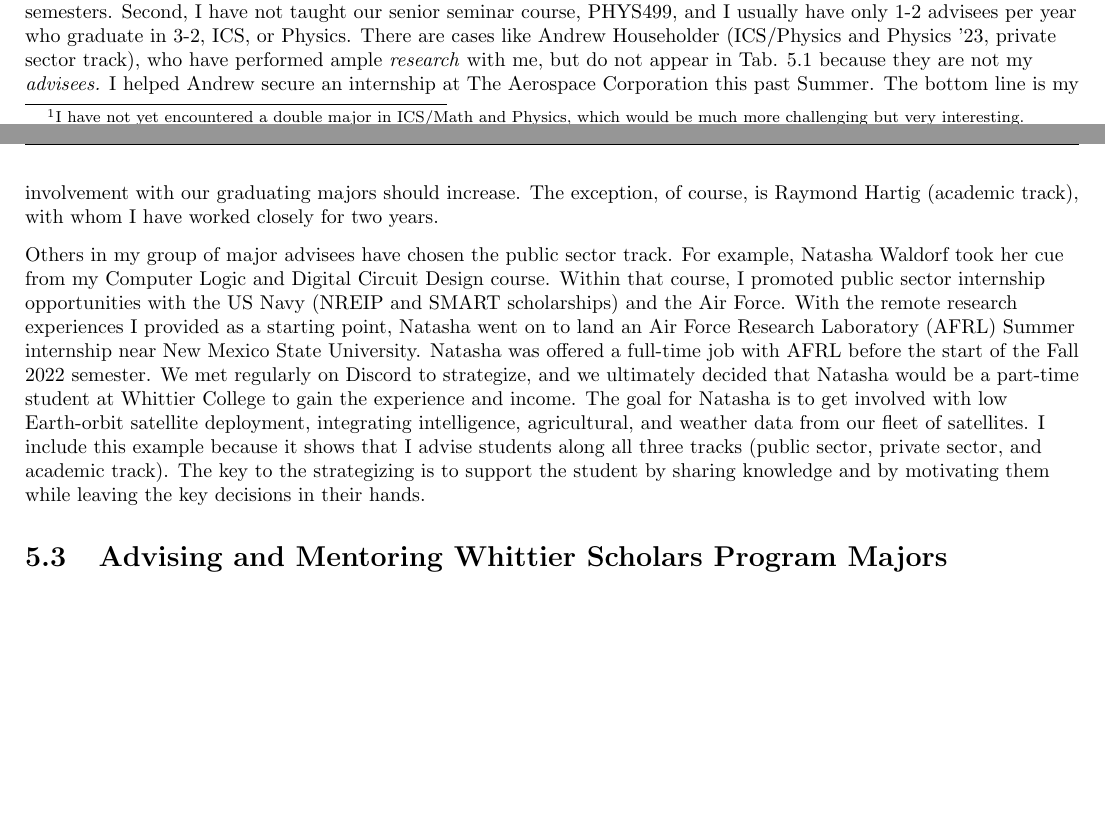
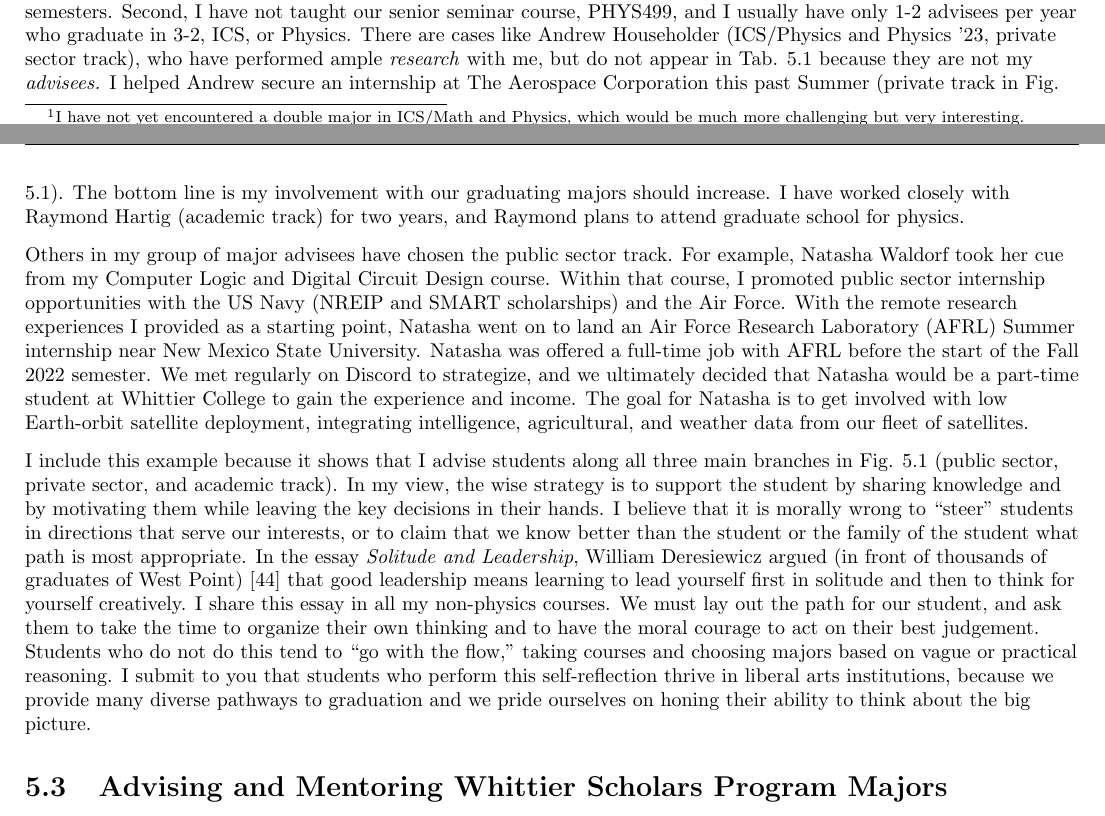
Before and after one commit to 918particle/MyThirdPEGP, a LaTeX thesis (main.tex, which reads sections/advising_mentoring/advising_mentoring.tex): two parts of pages 36 and 37 of 43, joined at a grey line, cut so that both start at the same text, the shorter picture padded with empty space. Compiled offline with pdfLaTeX.

Commit message:
update to advising and mentoring section

```diff
--- a/sections/advising_mentoring/advising_mentoring.tex
+++ b/sections/advising_mentoring/advising_mentoring.tex
@@ -97,10 +97,13 @@ This increase in ICS enrollment, which began in 2018, has been modified in two w
 The ICS core course list includes the standard three-semester sequence of calculus courses.  Students who start at MATH085 or below are automatically delayed a semester in completing the ICS core.  I have begun to observe this effect in my advisees this year, some of whom are unable to begin with MATH141 (Calculus 1) because of their Math Placement Exam score, or because they did not take IB or AP Calculus in high school.  One of my advisees claims to be qualified to take Calculus 1, but did not receive a 4 on the Math Placement Exam.  The student is an international student who passed IB courses.  As part of the QSC director search, my colleagues have shared anecdotal evidence that math preparation suffered during the online learning period of the pandemic, but grades and test scores received in high school remained constant.  As I begin to take on more ICS/Math and ICS/Physics majors, I will have to watch for this situation and help my students plan accordingly.  In the long term, I hope the QSC will help accelerate this trajectory for our students.
 \\
 \vspace{0.25cm}
-I really enjoy mentoring ICS, Physics and 3-2 majors, and my research with them has inspired them to excel (see Note/Outcome in Tab. \ref{tab:advisees}).  However, the vast majority of my advisees have been first-years.  In the next few years, it will be wise to reduce my first-year advising load to focus on 3-2, ICS, and Physics majors, for two reasons.  First, according to our department self-study, I provide the majority of the INTD100 and first-year advisee contributions from my department.  Our most recent self-study acknowledged that this is unbalanced and will be rectified in the coming semesters.  Second, I have not taught our senior seminar course, PHYS499, and I usually have only 1-2 advisees per year who graduate in 3-2, ICS, or Physics.  There are cases like Andrew Householder (ICS/Physics and Physics '23, private sector track), who have performed ample \textit{research} with me, but do not appear in Tab. \ref{tab:advisees} because they are not my \textit{advisees.}  I helped Andrew secure an internship at The Aerospace Corporation this past Summer.  The bottom line is my involvement with our graduating majors should increase.  The exception, of course, is Raymond Hartig (academic track), with whom I have worked closely for two years.
+I really enjoy mentoring ICS, Physics and 3-2 majors, and my research with them has inspired them to excel (see Note/Outcome in Tab. \ref{tab:advisees}).  However, the vast majority of my advisees have been first-years.  In the next few years, it will be wise to reduce my first-year advising load to focus on 3-2, ICS, and Physics majors, for two reasons.  First, according to our department self-study, I provide the majority of the INTD100 and first-year advisee contributions from my department.  Our most recent self-study acknowledged that this is unbalanced and will be rectified in the coming semesters.  Second, I have not taught our senior seminar course, PHYS499, and I usually have only 1-2 advisees per year who graduate in 3-2, ICS, or Physics.  There are cases like Andrew Householder (ICS/Physics and Physics '23, private sector track), who have performed ample \textit{research} with me, but do not appear in Tab. \ref{tab:advisees} because they are not my \textit{advisees.}  I helped Andrew secure an internship at The Aerospace Corporation this past Summer (private track in Fig. \ref{fig:tree}).  The bottom line is my involvement with our graduating majors should increase.  I have worked closely with Raymond Hartig (academic track) for two years, and Raymond plans to attend graduate school for physics.
 \\
 \vspace{0.25cm}
-Others in my group of major advisees have chosen the public sector track.  For example, Natasha Waldorf took her cue from my Computer Logic and Digital Circuit Design course.  Within that course, I promoted public sector internship opportunities with the US Navy (NREIP and SMART scholarships) and the Air Force.  With the remote research experiences I provided as a starting point, Natasha went on to land an Air Force Research Laboratory (AFRL) Summer internship near New Mexico State University.  Natasha was offered a full-time job with AFRL before the start of the Fall 2022 semester.  We met regularly on Discord to strategize, and we ultimately decided that Natasha would be a part-time student at Whittier College to gain the experience and income.  The goal for Natasha is to get involved with low Earth-orbit satellite deployment, integrating intelligence, agricultural, and weather data from our fleet of satellites.  I include this example because it shows that I advise students along all three tracks (public sector, private sector, and academic track).  The key to the strategizing is to support the student by sharing knowledge and by motivating them while leaving the key decisions in their hands.
+Others in my group of major advisees have chosen the public sector track.  For example, Natasha Waldorf took her cue from my Computer Logic and Digital Circuit Design course.  Within that course, I promoted public sector internship opportunities with the US Navy (NREIP and SMART scholarships) and the Air Force.  With the remote research experiences I provided as a starting point, Natasha went on to land an Air Force Research Laboratory (AFRL) Summer internship near New Mexico State University.  Natasha was offered a full-time job with AFRL before the start of the Fall 2022 semester.  We met regularly on Discord to strategize, and we ultimately decided that Natasha would be a part-time student at Whittier College to gain the experience and income.  The goal for Natasha is to get involved with low Earth-orbit satellite deployment, integrating intelligence, agricultural, and weather data from our fleet of satellites.
+\\
+\vspace{0.25cm}
+I include this example because it shows that I advise students along all three main branches in Fig. \ref{fig:tree} (public sector, private sector, and academic track).  In my view, the wise strategy is to support the student by sharing knowledge and by motivating them while leaving the key decisions in their hands.  I believe that it is morally wrong to ``steer'' students in directions that serve our interests, or to claim that we know better than the student or the family of the student what path is most appropriate.  In the essay \textit{Solitude and Leadership}, William Deresiewicz argued (in front of thousands of graduates of West Point) \cite{west_point} that good leadership means learning to lead yourself first in solitude and then to think for yourself creatively.  I share this essay in all my non-physics courses.  We must lay out the path for our student, and ask them to take the time to organize their own thinking and to have the moral courage to act on their best judgement.  Students who do not do this tend to ``go with the flow,'' taking courses and choosing majors based on vague or practical reasoning.  I submit to you that students who perform this self-reflection thrive in liberal arts institutions, because we provide many diverse pathways to graduation and we pride ourselves on honing their ability to think about the big picture.
 
 \section{Advising and Mentoring Whittier Scholars Program Majors}
 
```
